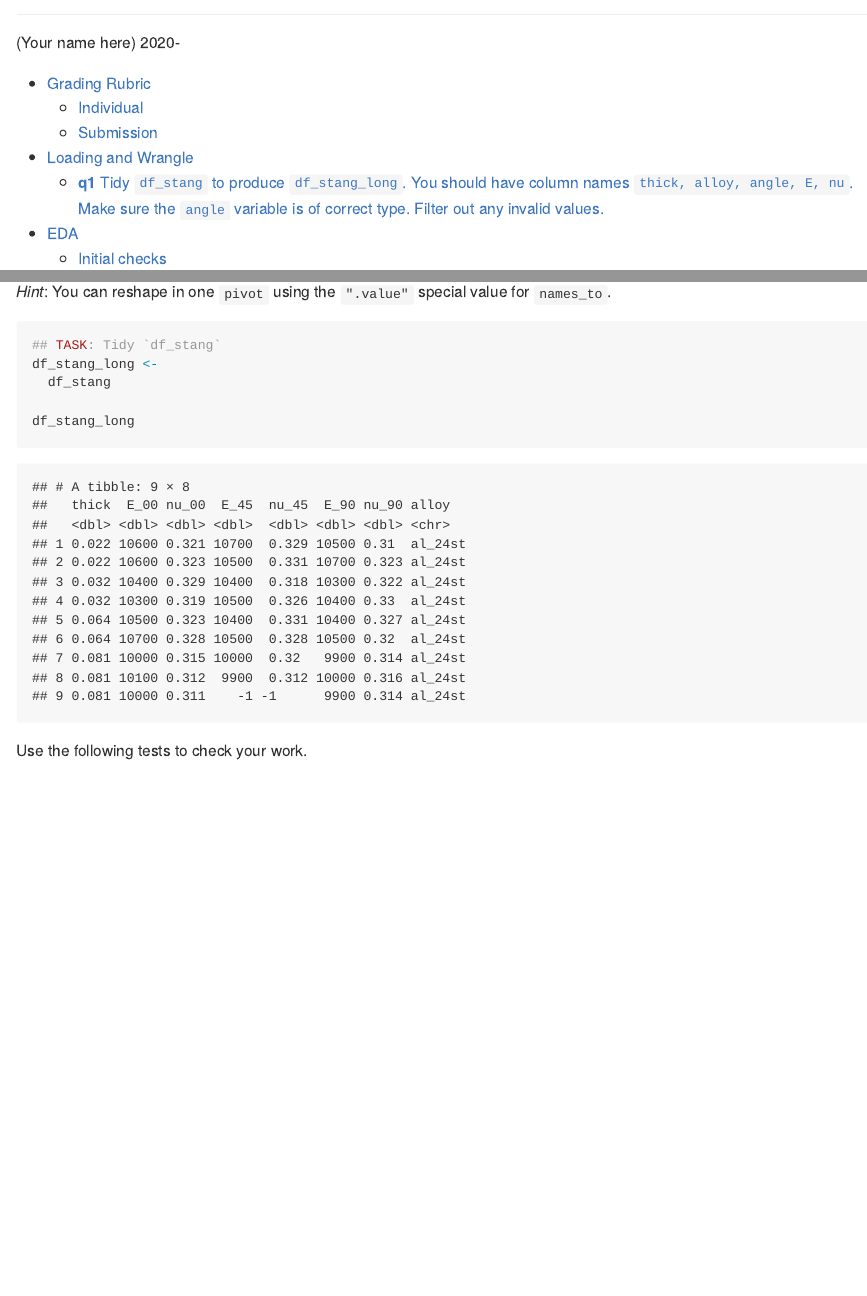
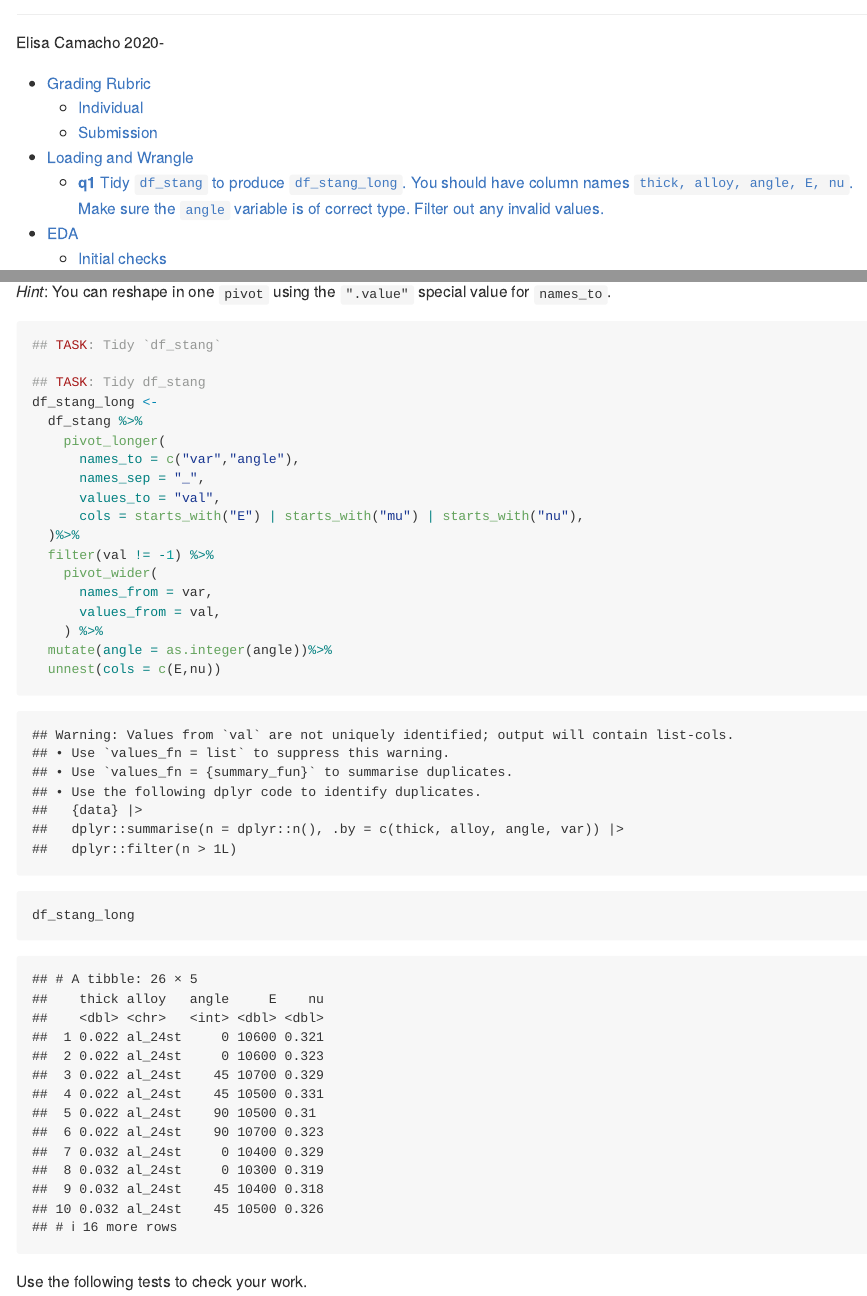
Before and after one commit to Elisa2515/data_science_2025_spring, an R Markdown document (challenges/c03-stang-assignment.Rmd): the page in a window 1100 px wide, from 80 px down, and a second part further down, joined at a grey line. Rendered offline with R 4.5, knitr and Pandoc, with nearby package versions; some code elsewhere in the file could not run offline.

Commit message:
First Draft

````diff
--- a/challenges/c03-stang-assignment.Rmd
+++ b/challenges/c03-stang-assignment.Rmd
@@ -1,6 +1,6 @@
 ---
-title: "Aluminum Data"
-author: "(Your name here)"
+title: "CHALLENGE 3 Aluminum Data"
+author: " Elisa Camacho"
 date: 2020-
 output:
   github_document:
@@ -66,8 +66,23 @@ Note that these data are not tidy! The data in this form are convenient for repo
 
 ```{r q1-task}
 ## TASK: Tidy `df_stang`
+
+## TASK: Tidy df_stang
 df_stang_long <-
-  df_stang
+  df_stang %>%
+    pivot_longer(
+      names_to = c("var","angle"),
+      names_sep = "_",
+      values_to = "val",
+      cols = starts_with("E") | starts_with("mu") | starts_with("nu"),
+  )%>%
+  filter(val != -1) %>%
+    pivot_wider(
+      names_from = var,
+      values_from = val,
+    ) %>%
+  mutate(angle = as.integer(angle))%>%
+  unnest(cols = c(E,nu))
 
 df_stang_long
 ```
````
